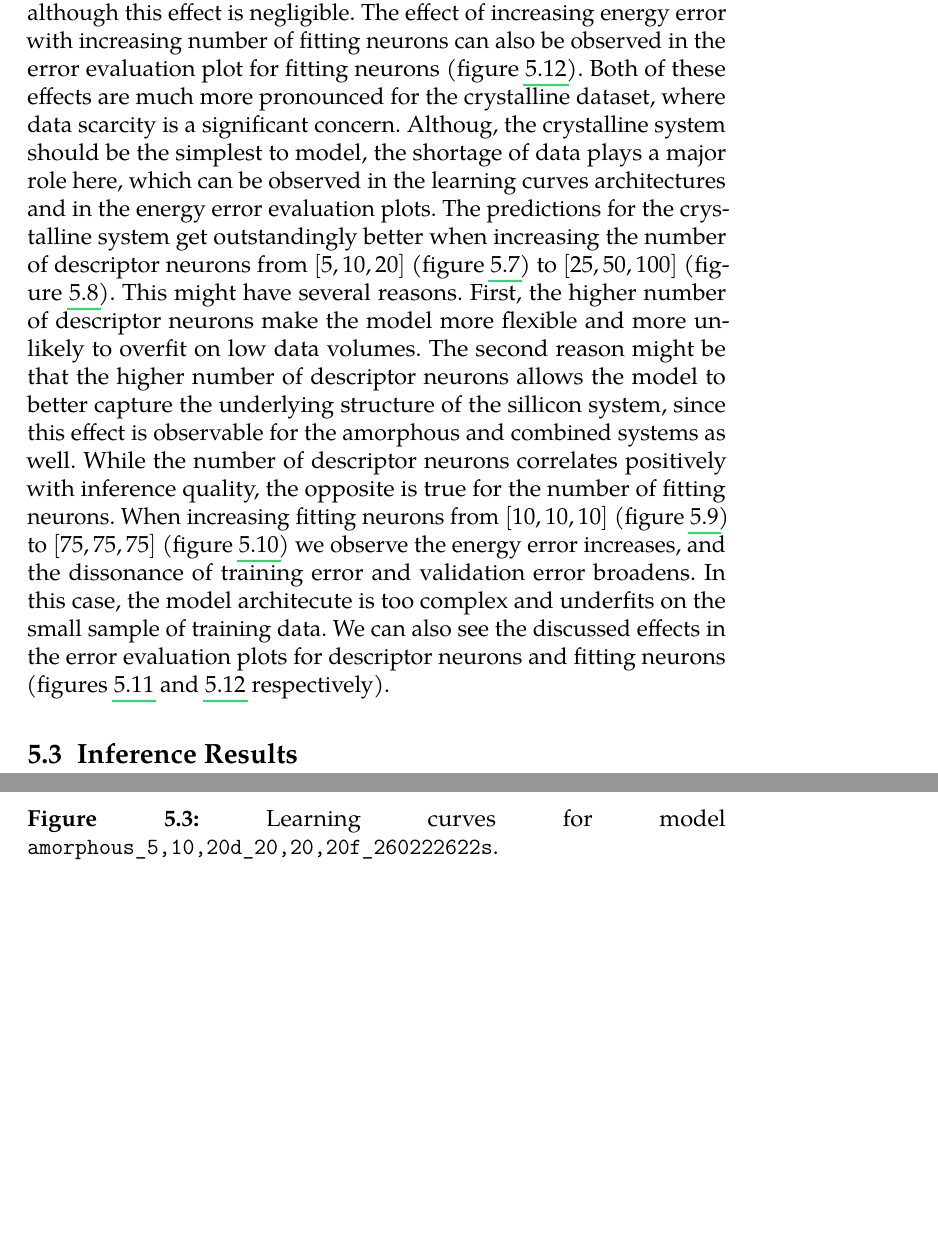
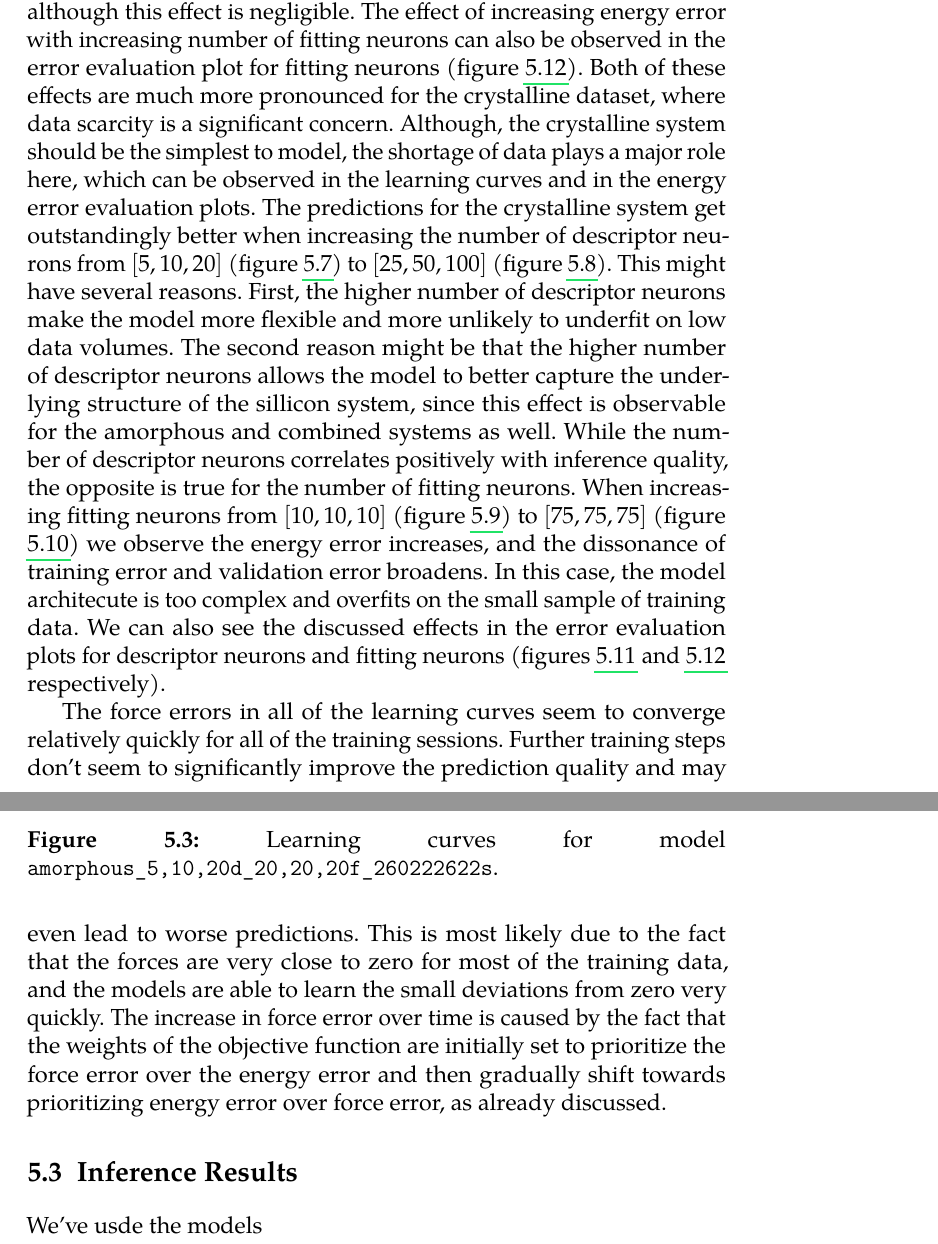
Before and after one commit to hacksparr0w/bachelor-thesis, a LaTeX thesis (main.tex, which reads include/results-and-evaluation.tex): two parts of pages 40 and 41 of 53, joined at a grey line, cut so that both start at the same text, the shorter picture padded with empty space. Compiled offline with pdfLaTeX.

Commit message:
chore: progress on the results chapter

```diff
--- a/include/results-and-evaluation.tex
+++ b/include/results-and-evaluation.tex
@@ -74,32 +76,42 @@ error with increasing number of fitting neurons can also be observed in the
 error evaluation plot for fitting neurons (figure
 \ref{fig:fitting_energy_error_evaluation}). Both of these effects are much
 more pronounced for the crystalline dataset, where data scarcity is a
-significant concern. Althoug, the crystalline system should be the simplest to
-model, the shortage of data plays a major role here, which can be observed in
-the learning curves architectures and in the energy error evaluation plots.
+significant concern. Although, the crystalline system should be the simplest
+to model, the shortage of data plays a major role here, which can be observed
+in the learning curves and in the energy error evaluation plots.
 The predictions for the crystalline system get outstandingly better when
 increasing the number of descriptor neurons from $[5, 10, 20]$ (figure
 \ref{fig:crystalline_5,10,20d_20,20,20f_260222622s-learning-curves}) to
 $[25, 50, 100]$ (figure
 \ref{fig:crystalline_25,50,100d_20,20,20f_260222622s-learning-curves}). This
 might have several reasons. First, the higher number of descriptor neurons
-make the model more flexible and more unlikely to overfit on low data volumes.
-The second reason might be that the higher number of descriptor neurons allows
-the model to better capture the underlying structure of the sillicon system,
-since this effect is observable for the amorphous and combined systems as
-well. While the number of descriptor neurons correlates positively with
-inference quality, the opposite is true for the number of fitting neurons.
-When increasing fitting neurons from $[10, 10, 10]$
+make the model more flexible and more unlikely to underfit on low data
+volumes. The second reason might be that the higher number of descriptor
+neurons allows the model to better capture the underlying structure of the
+sillicon system, since this effect is observable for the amorphous and
+combined systems as well. While the number of descriptor neurons correlates
+positively with inference quality, the opposite is true for the number of
+fitting neurons. When increasing fitting neurons from $[10, 10, 10]$
 (figure \ref{fig:crystalline_10,20,40d_10,10,10f_260222622s-learning-curves})
 to $[75, 75, 75]$
 (figure \ref{fig:crystalline_10,20,40d_75,75,75f_260222622s-learning-curves})
 we observe the energy error increases, and the dissonance of training error
 and validation error broadens. In this case, the model architecute is too
-complex and underfits on the small sample of training data. We can also see
+complex and overfits on the small sample of training data. We can also see
 the discussed effects in the error evaluation plots for descriptor neurons
 and fitting neurons (figures \ref{fig:descriptor_energy_error_evaluation} and
 \ref{fig:fitting_energy_error_evaluation} respectively).
 
+The force errors in all of the learning curves seem to converge relatively
+quickly for all of the training sessions. Further training steps don't seem to
+significantly improve the prediction quality and may even lead to worse
+predictions. This is most likely due to the fact that the forces are very
+close to zero for most of the training data, and the models are able to learn
+the small deviations from zero very quickly. The increase in force error over
+time is caused by the fact that the weights of the objective function are
+initially set to prioritize the force error over the energy error and then
+gradually shift towards prioritizing energy error over force error, as already
+discussed.
 
 \begin{figure}
   \begin{center}
@@ -203,3 +215,5 @@ and fitting neurons (figures \ref{fig:descriptor_energy_error_evaluation} and
 \end{figure}
 
 \section{Inference Results}
+
+We've usde the models
```
Also changed, not shown: include/results-and-evaluation.tex (44 more changed lines).
